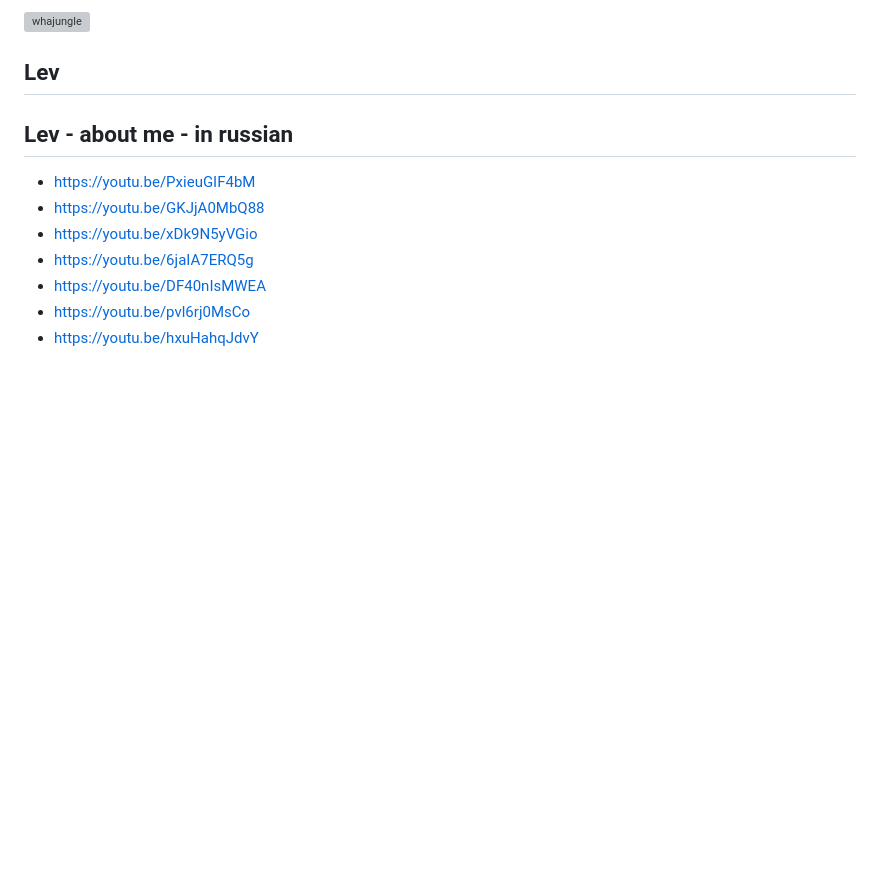
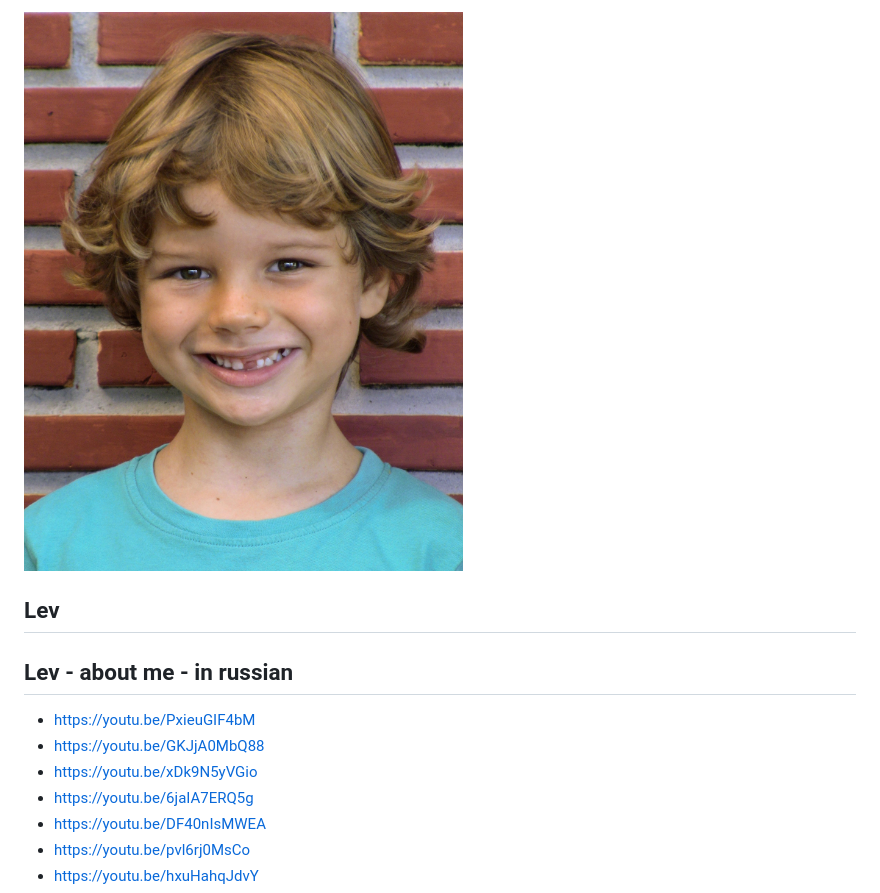
Before and after one commit to whajungle/whajungle.github.io, a Markdown page: lev/README.md, the part around the change. GitHub-like rendering; pictures changed too: pics/lev_bio_1.jpg (added); blank space fills up the shorter version; grey boxes are pictures that could not be loaded.

```diff
--- a/lev/README.md
+++ b/lev/README.md
@@ -1,4 +1,4 @@
-![whajungle](pics/wp/whajungle1_4k.jpg)
+![lev whajungle](../pics/lev_bio_1.jpg)
 
 ## Lev
 
```
Also changed, not shown: 2 other files.
